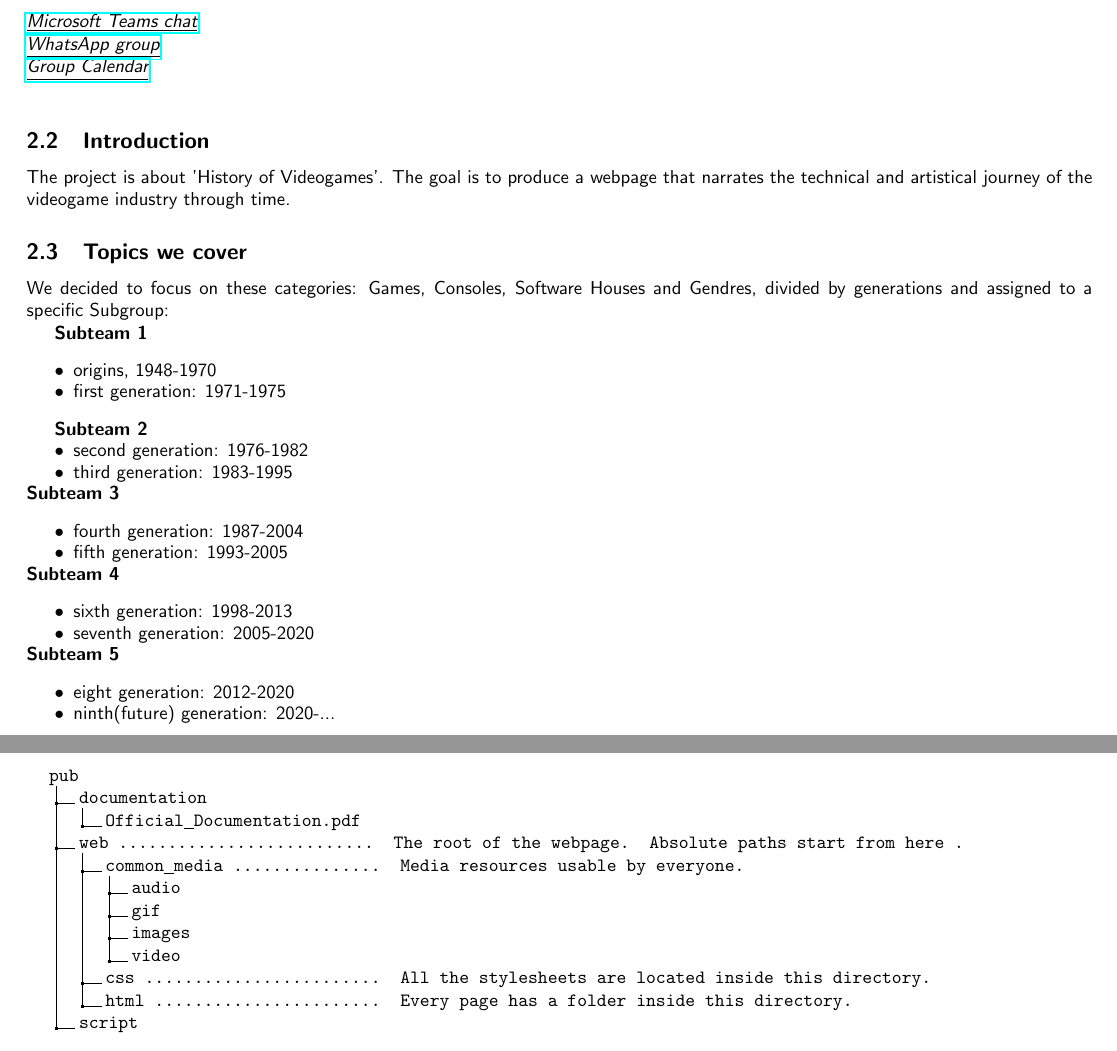
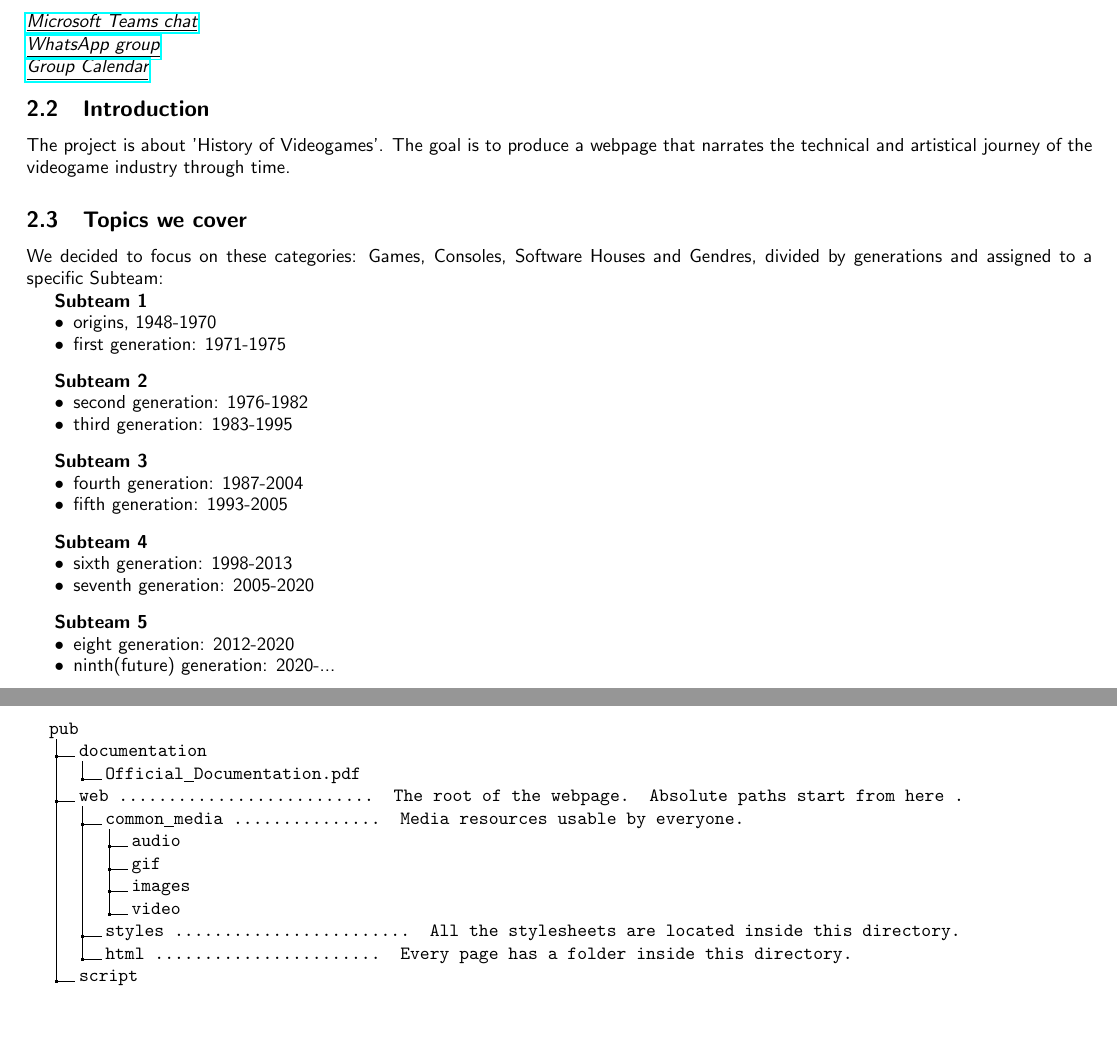
Before and after one commit to cerfedino/theTimeline, a LaTeX document (documentation/Official_Documentation/Official_Documentation.tex): two parts of pages 3 and 5 of 6, joined at a grey line, cut so that both start at the same text. Compiled offline with pdfLaTeX.

Commit message:
Updated documentation

```diff
--- a/documentation/Official_Documentation/Official_Documentation.tex
+++ b/documentation/Official_Documentation/Official_Documentation.tex
@@ -69,7 +69,7 @@
         \link{Microsoft Teams chat}{https://teams.microsoft.com/l/team19\%3aee0d65826e13406983df3773a93b52a2\%40thread.tacv2/conversations?groupId=675cd029-770b-4bdb-bbfc-6ea78473d809&tenantId=95bdc5ac-afb5-4881-801b-3874f365cd6f}
         \link{WhatsApp group}{https://chat.whatsapp.com/Kf9MN7y5BQ6L7svmkolKC9}
         \link{Group Calendar}{https://outlook.office.com/calendar/group/group.university/sa1g1p/view/month}
-
+    \vspace{-0.6cm}
     \subsection{Introduction}
         The project is about 'History of Videogames'. The goal is to produce a webpage that narrates the technical and artistical journey of the videogame industry through time.
 
@@ -77,9 +77,10 @@
     %%%%%%%%%%%%%%%%%%%%%%%%%%%%%%%%%%%%%%%%%%%%%%%%%%
     %%%%%%%%%%%%%% AUTHORS: TOPIC LEADERS
     \subsection{Topics we cover}
-    We decided to focus on these categories: Games, Consoles, Software Houses and Gendres, divided by generations and assigned to a specific Subgroup:
+    We decided to focus on these categories: Games, Consoles, Software Houses and Gendres, divided by generations and assigned to a specific Subteam:
 
      \textbf{Subteam 1}
+     \vspace{-0.3cm}
      \begin{itemize}
      \item origins, 1948-1970
      \vspace{-0.3cm}
@@ -93,22 +94,25 @@
      \vspace{-0.3cm}
      \item third generation: 1983-1995
      \end{itemize}
+
+     \textbf{Subteam 3}
      \vspace{-0.3cm}
-     \textbf{Subteam 3}
      \begin{itemize}
      \item fourth generation: 1987-2004
      \vspace{-0.3cm}
      \item fifth generation: 1993-2005
      \end{itemize}
+
+     \textbf{Subteam 4}
      \vspace{-0.3cm}
-     \textbf{Subteam 4}
      \begin{itemize}
      \item sixth generation: 1998-2013
      \vspace{-0.3cm}
      \item seventh generation: 2005-2020
      \end{itemize}
+
+     \textbf{Subteam 5}
      \vspace{-0.3cm}
-     \textbf{Subteam 5}
      \begin{itemize}
      \item eight generation: 2012-2020
      \vspace{-0.3cm}
@@ -160,7 +165,7 @@
         .4 gif.
         .4 images.
         .4 video.
-        .3 css \ldots{}\ldots{}\ldots{}\ldots{}\ldots{}\ldots{}\ldots{}\ldots{} \begin{minipage}[t]{0.8\linewidth}
+        .3 styles \ldots{}\ldots{}\ldots{}\ldots{}\ldots{}\ldots{}\ldots{}\ldots{} \begin{minipage}[t]{0.8\linewidth}
                             All the stylesheets are located inside this directory{.}
                             \end{minipage}.
         .3 html \ldots{}\ldots{..}\ldots{}\ldots{}\ldots{}\ldots{}\ldots{} \begin{minipage}[t]{0.8\linewidth}
```
Also changed, not shown: documentation/Official_Documentation/Official_Documentation.pdf, documentation/Official_Documentation/Official_Documentation.tex (1 more changed lines).
